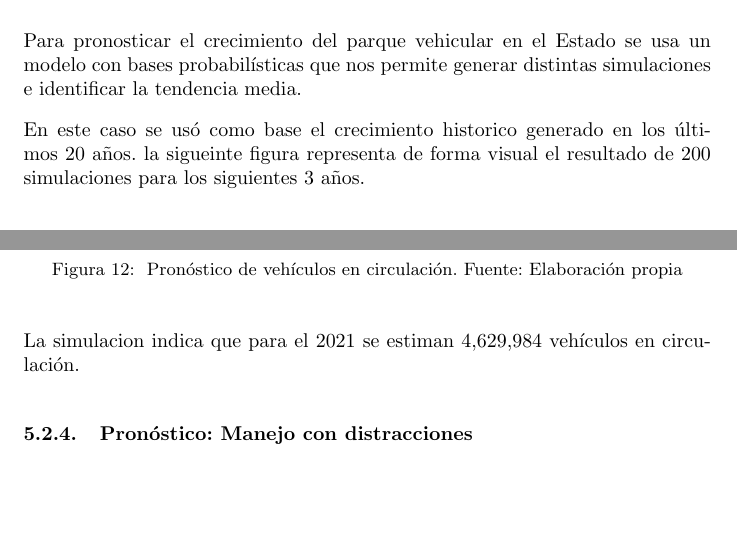
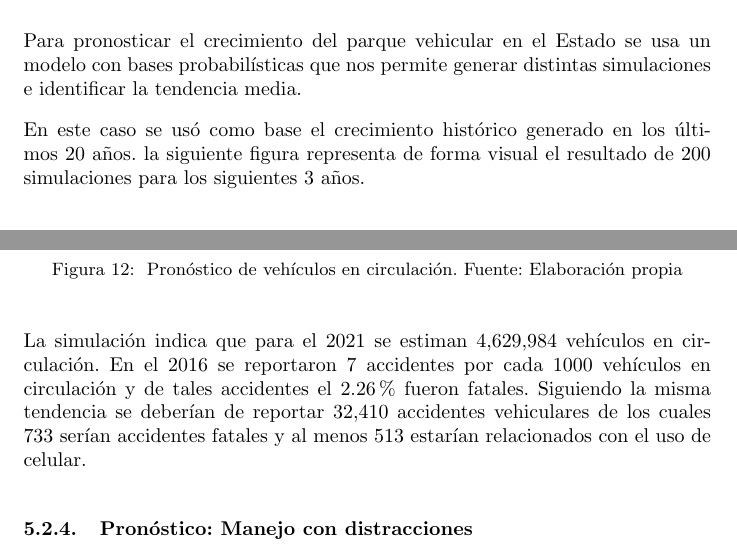
Before and after one commit to RHDZMOTA/accidentes-viales-zmg, a LaTeX document (main.tex): two parts of pages 18 and 19 of 23, joined at a grey line, cut so that both start at the same text, the shorter picture padded with empty space. Compiled offline with pdfLaTeX.

Commit message:
Update on Overleaf.

```diff
--- a/main.tex
+++ b/main.tex
@@ -384,8 +384,8 @@ Para pronosticar el crecimiento del parque vehicular en el Estado se usa
 un modelo con bases probabilísticas que nos permite generar distintas
 simulaciones e identificar la tendencia media.
 
-En este caso se usó como base el crecimiento historico generado en los
-últimos 20 años. la sigueinte figura representa de forma visual el
+En este caso se usó como base el crecimiento histórico generado en los
+últimos 20 años. la siguiente figura representa de forma visual el
 resultado de 200 simulaciones para los siguientes 3 años.
 
 	\begin{figure}[H]\centering
@@ -393,7 +393,8 @@ resultado de 200 simulaciones para los siguientes 3 años.
 	\caption{\label{fig:vehicle_forecast} Pronóstico de vehículos en circulación. Fuente: Elaboración propia}
     \end{figure}
 
-La simulacion indica que para el 2021 se estiman 4,629,984 vehículos en circulación.
+La simulación indica que para el 2021 se estiman 4,629,984 vehículos en circulación. En el 2016 se reportaron 7 accidentes por cada 1000 vehículos en circulación y de tales accidentes el 2.26\% fueron fatales. Siguiendo la misma tendencia se deberían de reportar 32,410 accidentes vehiculares de los cuales 733 serían accidentes fatales y al menos 513 estarían relacionados con el uso de celular.
+
 
 \subsubsection{Pronóstico: Manejo con distracciones}
 
```
